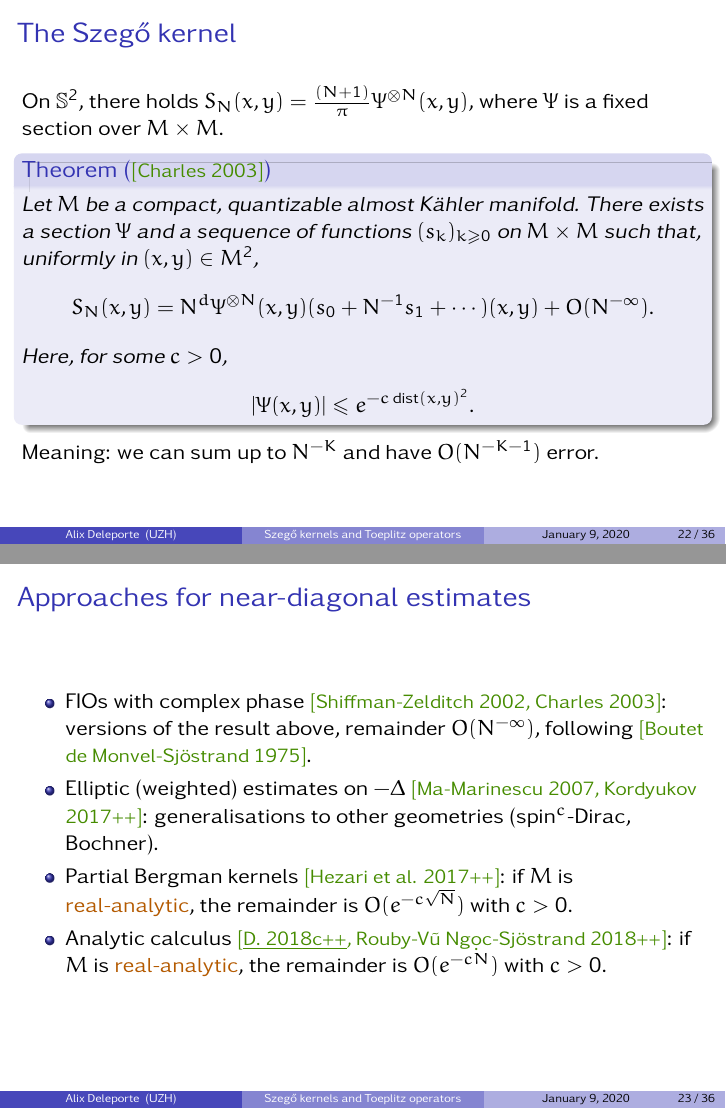
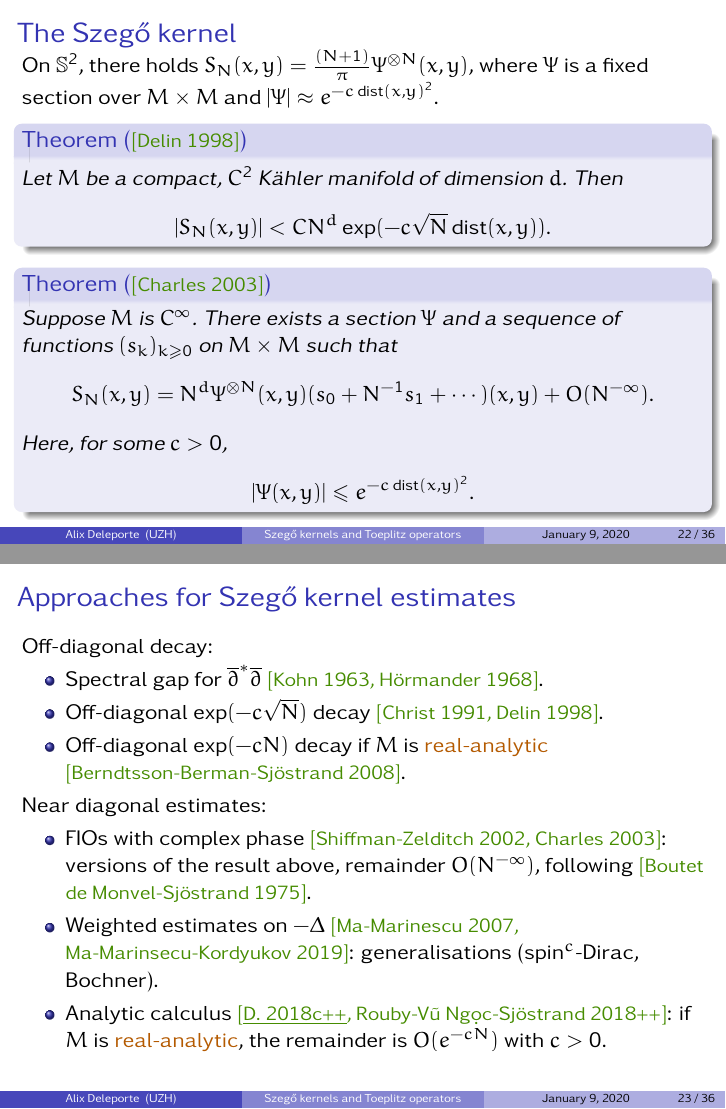
Before and after one commit to deleporte/slides-toeplitz, LaTeX slides (expose.tex): pages 67 and 68 of 87, joined at a grey line. Compiled offline with pdfLaTeX.

Commit message:
Villetaneuse-2

```diff
--- a/expose.tex
+++ b/expose.tex
@@ -406,6 +406,3 @@ $C_j$ is a bidifferential operator of total order $2j$.}
 \begin{frame}
   \frametitle{The Szeg\H{o} kernel}
  On $\S^2$, there holds $S_N(x,y)=\frac{(N+1)}{\pi}\Psi^{\otimes
-      N}(x,y)$, where $\Psi$ is a fixed section over $M\times M$.
-    \uncover<2->{\begin{theorem}[\mycite{[Charles 2003]}]
-        Let $M$ be a compact, quantizable almost K\"ahler manifold. There exists a section
@@ -411,0 +413 @@ $C_j$ is a bidifferential operator of total order $2j$.}
+        dimension $d$. Then
@@ -419,25 +428,32 @@ $C_j$ is a bidifferential operator of total order $2j$.}
       \[
         |\Psi(x,y)|\leq e^{-c\dist(x,y)^2}.
         \]
-      \end{theorem}
-    \uncover<3>{Meaning: we can sum up to $N^{-K}$ and have $O(N^{-K-1})$ error.}}
+      \end{theorem}}
 
 \end{frame}
 
 
 \begin{frame}
-  \frametitle{Approaches for near-diagonal estimates}
-    \begin{itemize}
+  \frametitle{Approaches for Szeg\H{o} kernel estimates}
+  Off-diagonal decay:
+  \begin{itemize}
+  \item Spectral gap for $\overline{\partial}^*\overline{\partial}$
+    \mycite{[Kohn 1963, Hörmander 1968]}.
+  \item Off-diagonal $\exp(-c\sqrt{N})$ decay \mycite{[Christ 1991,
+      Delin 1998]}.
+  \item Off-diagonal $\exp(-cN)$ decay if $M$ is {\color{myorange} real-analytic}
+    \mycite{[Berndtsson-Berman-Sjöstrand 2008]}.
+  \end{itemize}
+
+  Near diagonal estimates:
+  \begin{itemize}
     \item FIOs with complex phase \mycite{[Shiffman-Zelditch 2002,
         Charles 2003]}: versions of
       the result above, remainder $O(N^{-\infty})$, following
       \mycite{[Boutet de Monvel-Sjöstrand 1975]}.
-    \item Elliptic (weighted) estimates on $-\Delta$
-      \mycite{[Ma-Marinescu 2007, Kordyukov 2017++]}:
-      generalisations to other geometries (spin$^c$-Dirac, Bochner).
-    \item Partial Bergman kernels \mycite{[Hezari et al. 2017++]}: if $M$ is {\color{myorange}
-        real-analytic}, the remainder is $O(e^{-c\sqrt{N}})$ with
-      $c>0$.
+    \item Weighted estimates on $-\Delta$
+      \mycite{[Ma-Marinescu 2007, Ma-Marinsecu-Kordyukov 2019]}:
+      generalisations (spin$^c$-Dirac, Bochner).
     \item Analytic calculus \mycite{[\underline{D. 2018c++},
         Rouby-Vũ Ng\d{o}c-Sjöstrand 2018++]}: if $M$ is
       {\color{myorange} real-analytic},
```
Also changed, not shown: expose.tex (15 more changed lines).
